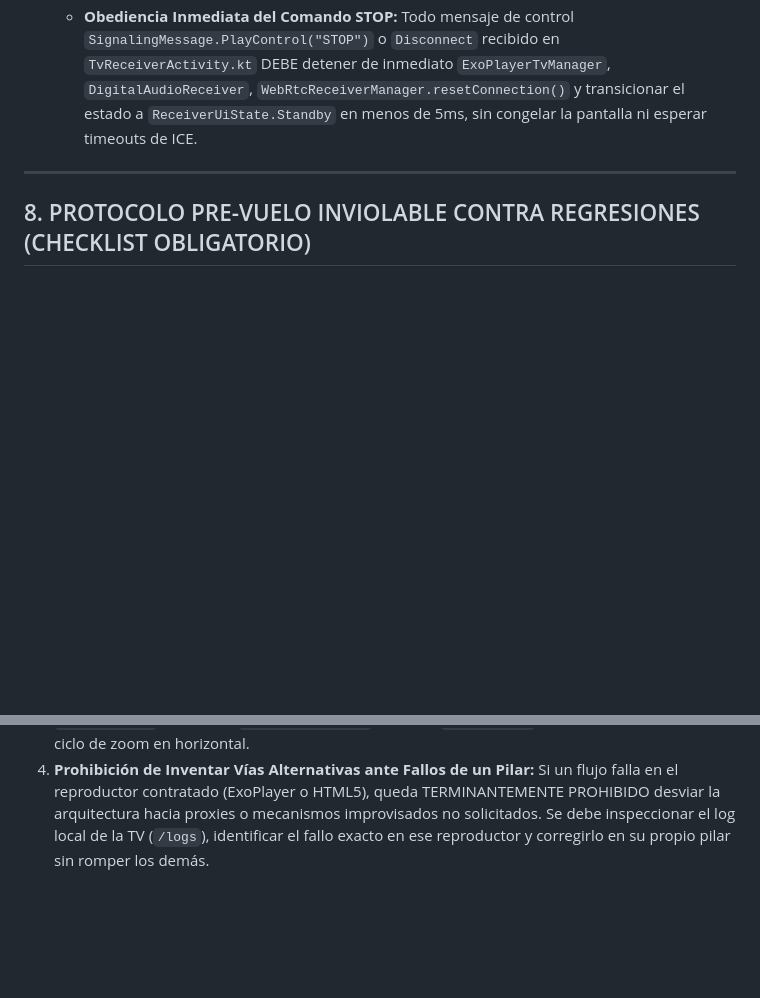
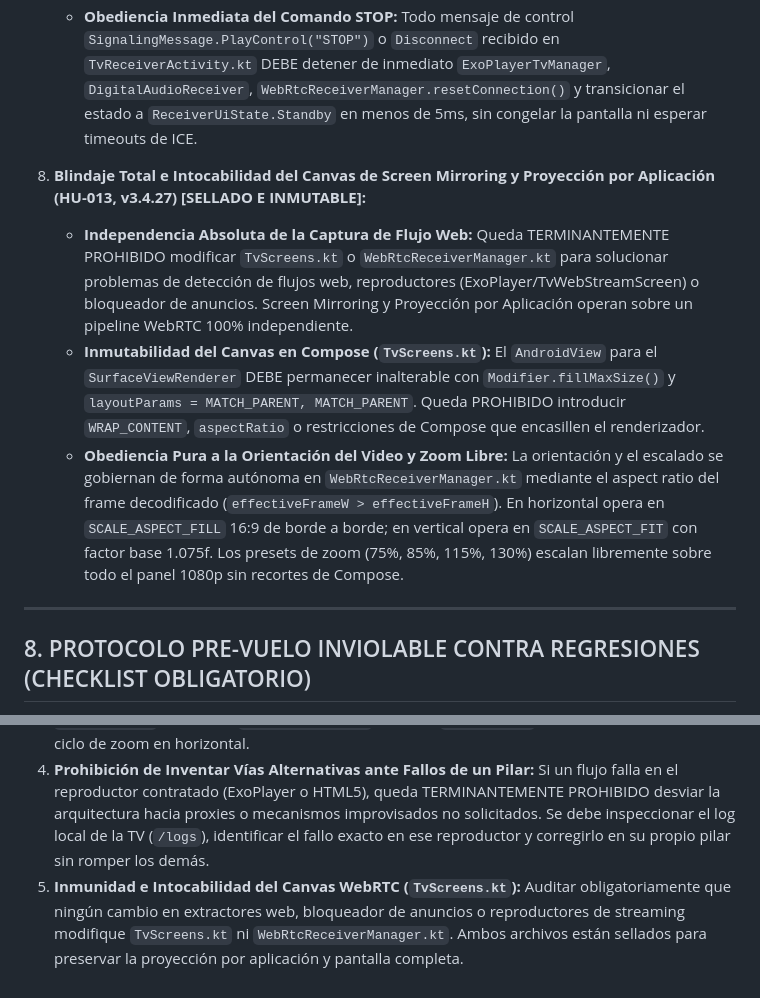
Before and after one commit to satacada/ProyectarAplicacion, a Markdown page: AGENTS.md, 2 parts joined by grey strips. Rendered like a GitHub page; blank space fills up the shorter version.

Commit message:
docs: sellar blindaje intocable del canvas WebRTC e independencia de captura web

```diff
--- a/AGENTS.md
+++ b/AGENTS.md
@@ -86,6 +86,11 @@ Este repositorio sigue el estándar abierto AGENTS.md para el desarrollo de la a
    - **Obediencia Inmediata del Comando STOP:**
      Todo mensaje de control `SignalingMessage.PlayControl("STOP")` o `Disconnect` recibido en `TvReceiverActivity.kt` DEBE detener de inmediato `ExoPlayerTvManager`, `DigitalAudioReceiver`, `WebRtcReceiverManager.resetConnection()` y transicionar el estado a `ReceiverUiState.Standby` en menos de 5ms, sin congelar la pantalla ni esperar timeouts de ICE.
 
+8. **Blindaje Total e Intocabilidad del Canvas de Screen Mirroring y Proyección por Aplicación (HU-013, v3.4.27) [SELLADO E INMUTABLE]:**
+   - **Independencia Absoluta de la Captura de Flujo Web:** Queda TERMINANTEMENTE PROHIBIDO modificar `TvScreens.kt` o `WebRtcReceiverManager.kt` para solucionar problemas de detección de flujos web, reproductores (ExoPlayer/TvWebStreamScreen) o bloqueador de anuncios. Screen Mirroring y Proyección por Aplicación operan sobre un pipeline WebRTC 100% independiente.
+   - **Inmutabilidad del Canvas en Compose (`TvScreens.kt`):** El `AndroidView` para el `SurfaceViewRenderer` DEBE permanecer inalterable con `Modifier.fillMaxSize()` y `layoutParams = MATCH_PARENT, MATCH_PARENT`. Queda PROHIBIDO introducir `WRAP_CONTENT`, `aspectRatio` o restricciones de Compose que encasillen el renderizador.
+   - **Obediencia Pura a la Orientación del Video y Zoom Libre:** La orientación y el escalado se gobiernan de forma autónoma en `WebRtcReceiverManager.kt` mediante el aspect ratio del frame decodificado (`effectiveFrameW > effectiveFrameH`). En horizontal opera en `SCALE_ASPECT_FILL` 16:9 de borde a borde; en vertical opera en `SCALE_ASPECT_FIT` con factor base 1.075f. Los presets de zoom (75%, 85%, 115%, 130%) escalan libremente sobre todo el panel 1080p sin recortes de Compose.
+
 ---
 
 ## 8. PROTOCOLO PRE-VUELO INVIOLABLE CONTRA REGRESIONES (CHECKLIST OBLIGATORIO)
@@ -98,3 +103,5 @@ Queda terminantemente PROHIBIDO compilar o proponer una versión sin auditar pre
    En modo horizontal (`isLandscape == true`), `WebRtcReceiverManager` DEBE operar siempre con base `SCALE_ASPECT_FILL` y `TvScreens.kt` con `MATCH_PARENT, MATCH_PARENT`. Queda PROHIBIDO usar `WRAP_CONTENT`, resetear a `SCALE_ASPECT_FIT` o aplicar `aspectRatio` vertical de 9:16 durante el ciclo de zoom en horizontal.
 4. **Prohibición de Inventar Vías Alternativas ante Fallos de un Pilar:**
    Si un flujo falla en el reproductor contratado (ExoPlayer o HTML5), queda TERMINANTEMENTE PROHIBIDO desviar la arquitectura hacia proxies o mecanismos improvisados no solicitados. Se debe inspeccionar el log local de la TV (`/logs`), identificar el fallo exacto en ese reproductor y corregirlo en su propio pilar sin romper los demás.
+5. **Inmunidad e Intocabilidad del Canvas WebRTC (`TvScreens.kt`):**
+   Auditar obligatoriamente que ningún cambio en extractores web, bloqueador de anuncios o reproductores de streaming modifique `TvScreens.kt` ni `WebRtcReceiverManager.kt`. Ambos archivos están sellados para preservar la proyección por aplicación y pantalla completa.
```
Also changed, not shown: doc/historias-usuario/HU-013-screen-mirroring-proyeccion-pantalla-completa.md (+10 -2 lines).
